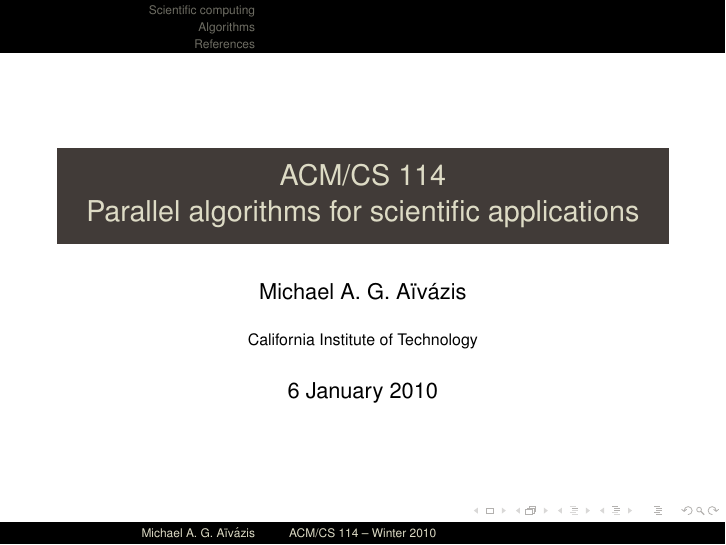
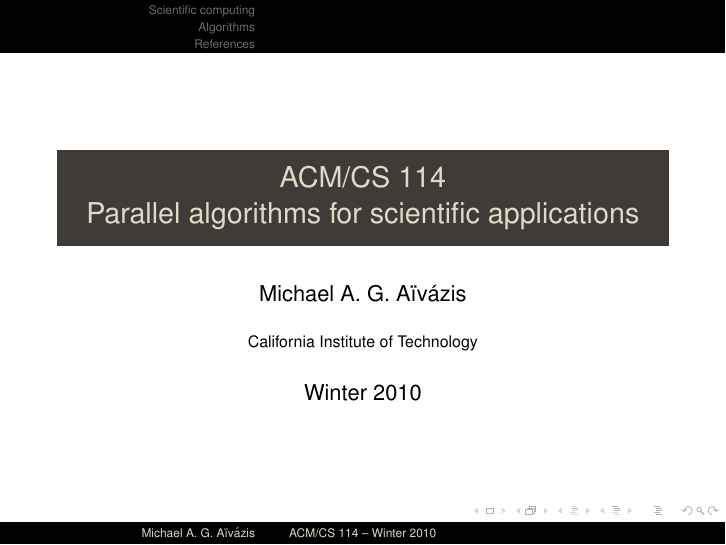
Before and after one commit to aivazis/acm114, LaTeX slides (lectures/acm114.tex): page 1 of 6. Compiled offline with pdfLaTeX.

Commit message:
Changed the document date to reflect the current term

```diff
--- a/lectures/acm114.tex
+++ b/lectures/acm114.tex
@@ -24,7 +24,7 @@
 \title[ACM/CS 114 -- Winter 2010]{ACM/CS 114 \\ Parallel algorithms for scientific applications}
 \author{Michael A.~G.~A\"iv\'azis}
 \institute{California Institute of Technology}
-\date{6 January 2010}
+\date{Winter 2010}
 
 \begin{document}
 
```
